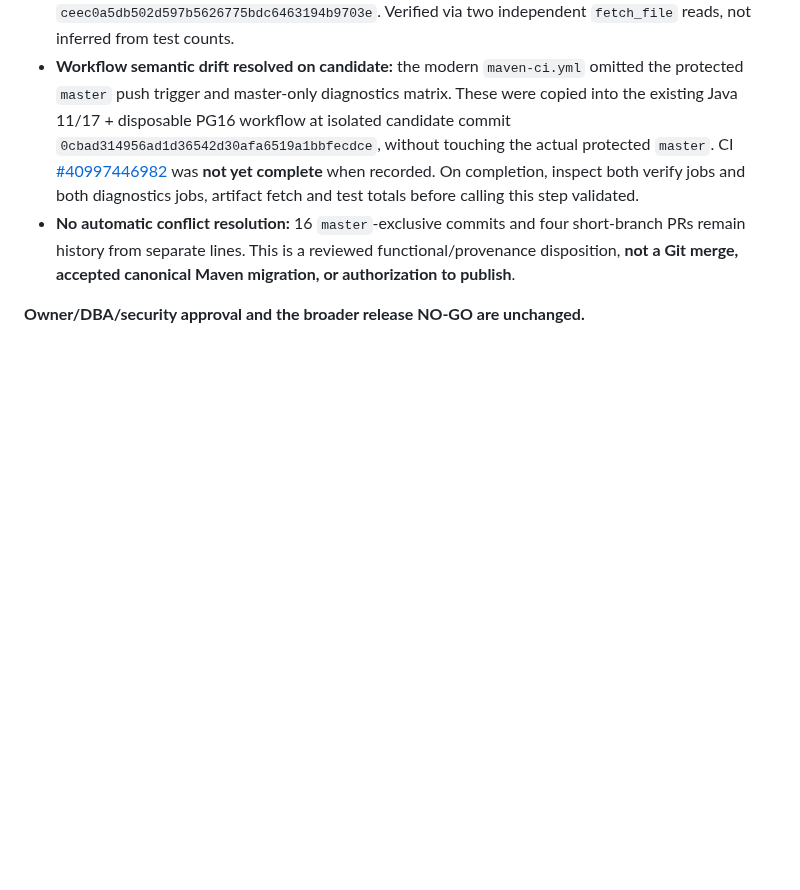
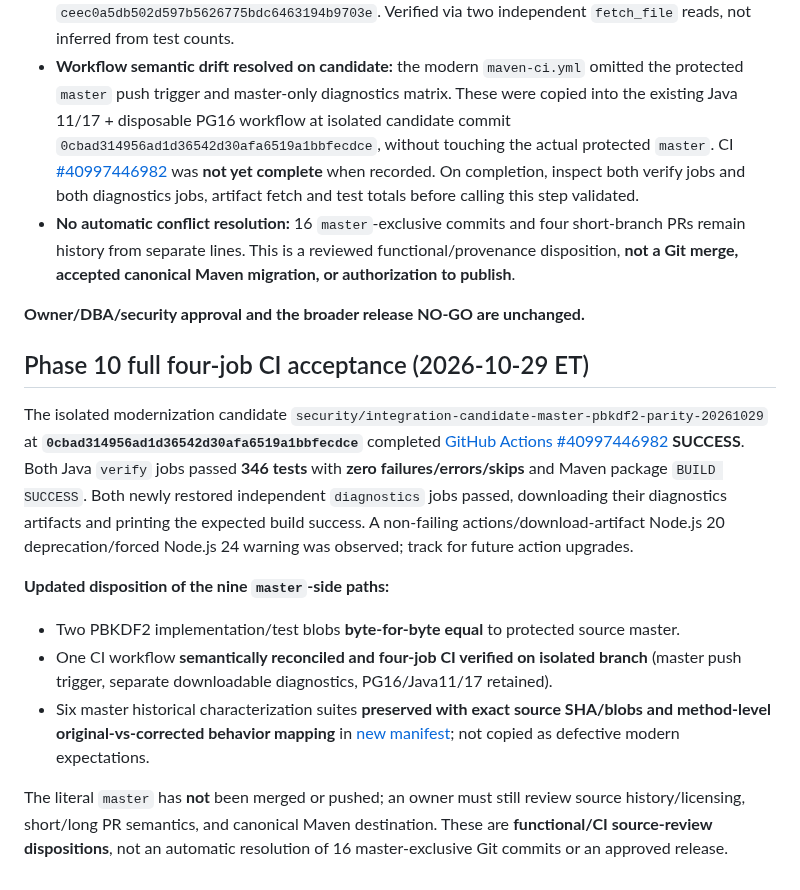
Before and after one commit to danwiz/danwiz, a Markdown page: docs/audits/CAR-DEALERSHIP-INTEGRATION-DECISION-REGISTER-2026-10-29.md, the part around the change. Drawn GitHub-style; blank space fills up the shorter version.

Commit message:
docs(audit): verify four-job master CI workflow parity on isolated candidate

```diff
--- a/docs/audits/CAR-DEALERSHIP-INTEGRATION-DECISION-REGISTER-2026-10-29.md
+++ b/docs/audits/CAR-DEALERSHIP-INTEGRATION-DECISION-REGISTER-2026-10-29.md
@@ -157,3 +157,14 @@ New long head [draft #104](https://github.com/danwiz/project0-cardealership/pull
 - **No automatic conflict resolution:** 16 `master`-exclusive commits and four short-branch PRs remain history from separate lines. This is a reviewed functional/provenance disposition, **not a Git merge, accepted canonical Maven migration, or authorization to publish**.
 
 **Owner/DBA/security approval and the broader release NO-GO are unchanged.**
+
+## Phase 10 full four-job CI acceptance (2026-10-29 ET)
+
+The isolated modernization candidate `security/integration-candidate-master-pbkdf2-parity-20261029` at **`0cbad314956ad1d36542d30afa6519a1bbfecdce`** completed [GitHub Actions #40997446982](https://github.com/danwiz/project0-cardealership/actions/runs/40997446982) **SUCCESS**. Both Java `verify` jobs passed **346 tests** with **zero failures/errors/skips** and Maven package `BUILD SUCCESS`. Both newly restored independent `diagnostics` jobs passed, downloading their diagnostics artifacts and printing the expected build success. A non-failing actions/download-artifact Node.js 20 deprecation/forced Node.js 24 warning was observed; track for future action upgrades.
+
+**Updated disposition of the nine `master`-side paths:**
+- Two PBKDF2 implementation/test blobs **byte-for-byte equal** to protected source master.
+- One CI workflow **semantically reconciled and four-job CI verified on isolated branch** (master push trigger, separate downloadable diagnostics, PG16/Java11/17 retained).
+- Six master historical characterization suites **preserved with exact source SHA/blobs and method-level original-vs-corrected behavior mapping** in [new manifest](CAR-DEALERSHIP-MASTER-BASELINE-PRESERVATION-MANIFEST-2026-10-29.md); not copied as defective modern expectations.
+
+The literal `master` has **not** been merged or pushed; an owner must still review source history/licensing, short/long PR semantics, and canonical Maven destination. These are **functional/CI source-review dispositions**, not an automatic resolution of 16 master-exclusive Git commits or an approved release.
```
